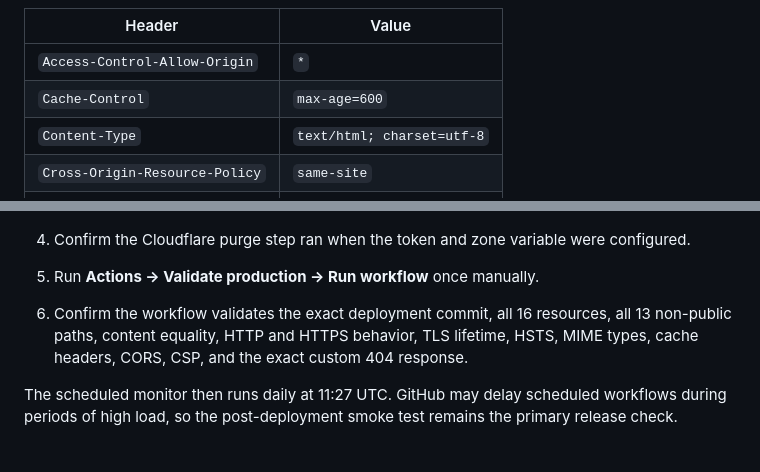
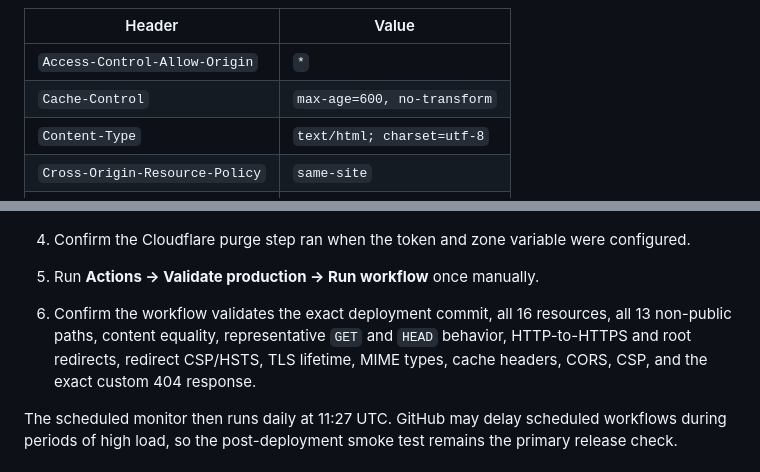
Before and after one commit to ericguitard/guitard-assets, a Markdown page: DEPLOYMENT.md, 2 parts joined by grey strips. GitHub-like rendering.

Commit message:
Modify deployment headers and validation process
Document no-transform on custom 404 responses and describe the new HEAD and redirect-header production checks.

```diff
--- a/DEPLOYMENT.md
+++ b/DEPLOYMENT.md
@@ -154,7 +154,7 @@ Use **Set static** for:
 | Header | Value |
 | --- | --- |
 | `Access-Control-Allow-Origin` | `*` |
-| `Cache-Control` | `max-age=600` |
+| `Cache-Control` | `max-age=600, no-transform` |
 | `Content-Type` | `text/html; charset=utf-8` |
 | `Cross-Origin-Resource-Policy` | `same-site` |
 | `Referrer-Policy` | `no-referrer` |
@@ -212,7 +212,7 @@ Issues may remain disabled because `SECURITY.md` provides a private reporting ch
 
 4. Confirm the Cloudflare purge step ran when the token and zone variable were configured.
 5. Run **Actions → Validate production → Run workflow** once manually.
-6. Confirm the workflow validates the exact deployment commit, all 16 resources, all 13 non-public paths, content equality, HTTP and HTTPS behavior, TLS lifetime, HSTS, MIME types, cache headers, CORS, CSP, and the exact custom 404 response.
+6. Confirm the workflow validates the exact deployment commit, all 16 resources, all 13 non-public paths, content equality, representative `GET` and `HEAD` behavior, HTTP-to-HTTPS and root redirects, redirect CSP/HSTS, TLS lifetime, MIME types, cache headers, CORS, CSP, and the exact custom 404 response.
 
 The scheduled monitor then runs daily at 11:27 UTC. GitHub may delay scheduled workflows during periods of high load, so the post-deployment smoke test remains the primary release check.
 
```
